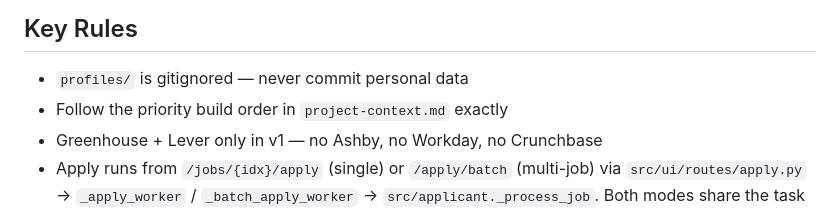
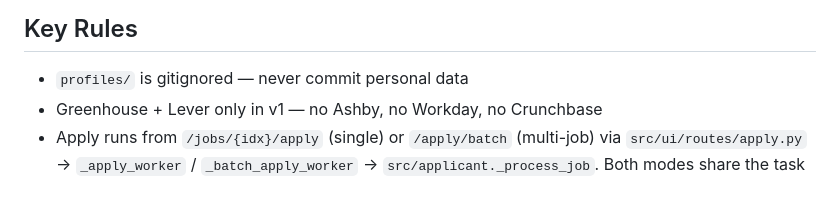
Before and after one commit to afeef-allahbaksh/AutoApply, a Markdown page: CLAUDE.md, the part around the change. Drawn GitHub-style.

Commit message:
drop project-context.md (70% stale: cli commands, deleted functions, wrong apply-surface framing); claude.md + readme + tests/readme cover everything still relevant

```diff
--- a/CLAUDE.md
+++ b/CLAUDE.md
@@ -67,7 +67,6 @@ Python backend, Playwright for browser automation, Claude API (via shared single
 
 ## Key Rules
 - `profiles/` is gitignored — never commit personal data
-- Follow the priority build order in `project-context.md` exactly
 - Greenhouse + Lever only in v1 — no Ashby, no Workday, no Crunchbase
 - Apply runs from `/jobs/{idx}/apply` (single) or `/apply/batch` (multi-job) via `src/ui/routes/apply.py` → `_apply_worker` / `_batch_apply_worker` → `src/applicant._process_job`. Both modes share the task key `apply:{profile}` and the `apply_status.json` file so only one Playwright session runs per profile. The status file's `mode` field (`"single"` or `"batch"`) drives view selection. Batch's `_partition_selected` runs composite-key dedup against `applications.json` up front (recorded as `skipped_duplicate` in `completed_results`) so the browser never opens for an all-dupes batch. Submit "quit" returns True from `_process_job` to break the batch loop; remaining selected indices get marked `not_attempted`. Every decision boundary (Submit y/n, CAPTCHA pause, email verification) goes through `src/tasks/prompt.py` so the worker blocks on the dashboard modal — never on stdin. `_process_job` requires `captcha_handler` and `submit_handler` kwargs (optional `verification_handler(email)`); there is no terminal fallback
 - **Apply stage helpers** — `_process_job` is a thin orchestrator (~85 lines) that composes 5 single-purpose stages: `_prepare_tailored_resume` (find cached PDF or generate via Claude), `_fill_with_captcha_retry` (ATS dispatch + one CAPTCHA-pause retry), `_record_failure_entry` (save progress + log failed entry), `_decide_submit_action` (dry-run / auto / prompt + handles `_handle_post_submit_verification`), `_record_success_entry` (write applied/skipped/review_pending entry). Each stage is 27-71 lines, takes its own args explicitly (no shared mutable context object), and is unit-testable by mocking its inputs
```
Also changed, not shown: project-context.md (deleted, +0 -164 lines).
